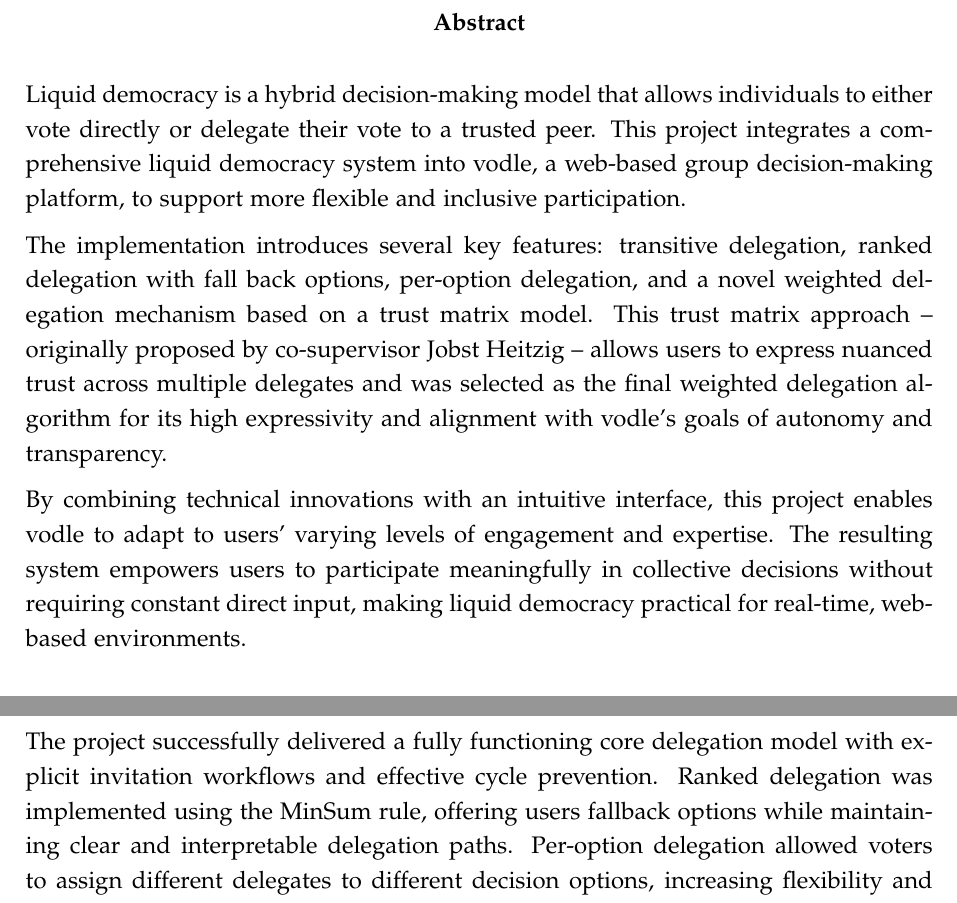
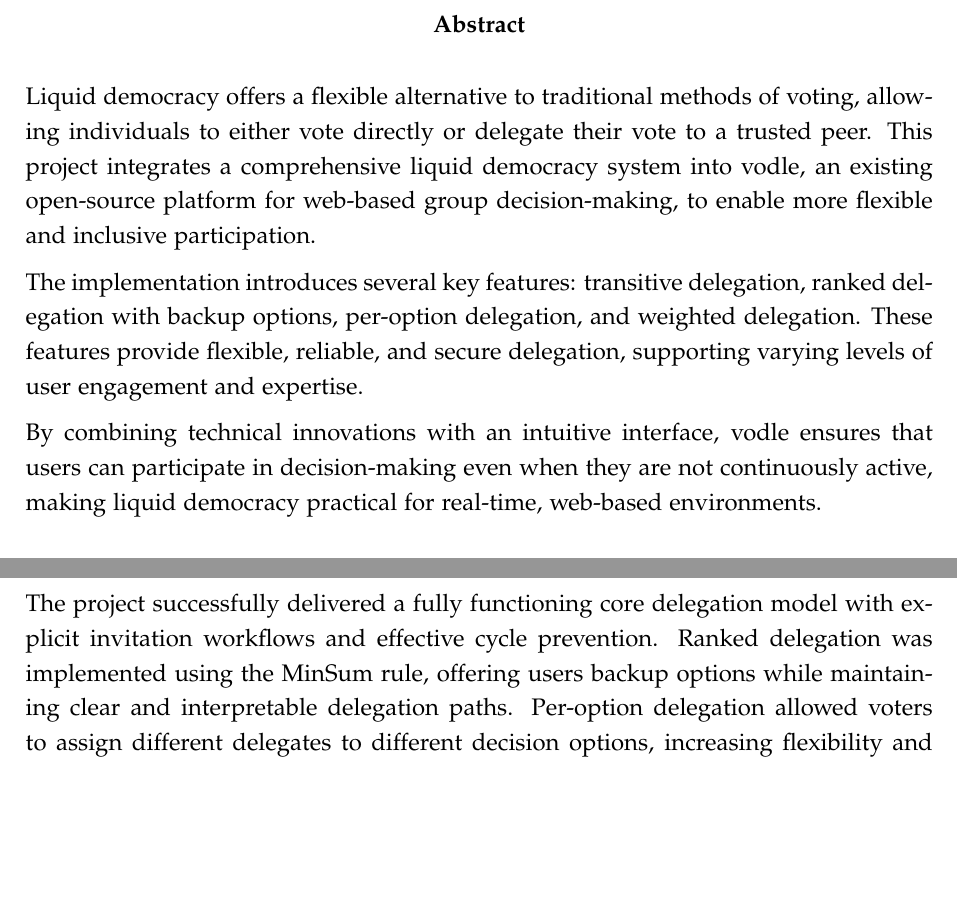
Before and after one commit to HEMPED/Y3_Final_Report, a LaTeX thesis (dissertation/dissertation.tex, which reads dissertation/abstract.tex, dissertation/conclusions.tex): two parts of pages 3 and 85 of 89, joined at a grey line, cut so that both start at the same text, the shorter picture padded with empty space. Compiled offline with pdfLaTeX.

Commit message:
abstract shortened

```diff
--- a/dissertation/abstract.tex
+++ b/dissertation/abstract.tex
@@ -1,11 +1,10 @@
 \renewcommand\abstractname{Abstract}
 \begin{abstract}
-Liquid democracy is a hybrid decision-making model that allows individuals to either vote directly or delegate their vote to a trusted peer. This project integrates a comprehensive liquid democracy system into vodle, a web-based group decision-making platform, to support more flexible and inclusive participation.
+    Liquid democracy offers a flexible alternative to traditional methods of voting, allowing individuals to either vote directly or delegate their vote to a trusted peer. This project integrates a comprehensive liquid democracy system into vodle, an existing open-source platform for web-based group decision-making, to enable more flexible and inclusive participation.
 
-The implementation introduces several key features: transitive delegation, ranked delegation with fall back options, per-option delegation, and a novel weighted delegation mechanism based on a trust matrix model. This trust matrix approach -- originally proposed by co-supervisor Jobst Heitzig -- allows users to express nuanced trust across multiple delegates and was selected as the final weighted delegation algorithm for its high expressivity and alignment with vodle's goals of autonomy and transparency.
+    The implementation introduces several key features: transitive delegation, ranked delegation with backup options, per-option delegation, and weighted delegation. These features provide flexible, reliable, and secure delegation, supporting varying levels of user engagement and expertise.
 
-By combining technical innovations with an intuitive interface, this project enables vodle to adapt to users' varying levels of engagement and expertise. The resulting system empowers users to participate meaningfully in collective decisions without requiring constant direct input, making liquid democracy practical for real-time, web-based environments.
+    By combining technical innovations with an intuitive interface, vodle ensures that users can participate in decision-making even when they are not continuously active, making liquid democracy practical for real-time, web-based environments.
 
-\bigskip
-\keywords{liquid democracy, ranked delegation, weighted delegation, flexible participation, user autonomy, online decision-making, real-time voting systems, web-based voting systems}
+    \bigskip \keywords{liquid democracy, ranked delegation, weighted delegation, flexible participation, user autonomy, online decision-making, real-time voting systems, web-based voting systems}
 \end{abstract}
--- a/dissertation/conclusions.tex
+++ b/dissertation/conclusions.tex
@@ -1,7 +1,7 @@
 \chapter{Conclusions}\label{ch:conclusions}
 This project set out to design and implement a flexible, reliable liquid democracy system within vodle, with the aim of enhancing participation, autonomy, and resilience in group decision-making. The work addressed the core challenges of traditional delegation models by introducing mechanisms for ranked delegation, per-option delegation, and weighted delegation based on a trust matrix model.
 
-The project successfully delivered a fully functioning core delegation model with explicit invitation workflows and effective cycle prevention. Ranked delegation was implemented using the MinSum rule, offering users fallback options while maintaining clear and interpretable delegation paths. Per-option delegation allowed voters to assign different delegates to different decision options, increasing flexibility and expressiveness. Weighted delegation, based on a trust matrix model, enabled fine-grained trust allocations across multiple delegates, supporting nuanced participation while mitigating the risks of super-voter concentration and vote loss.
+The project successfully delivered a fully functioning core delegation model with explicit invitation workflows and effective cycle prevention. Ranked delegation was implemented using the MinSum rule, offering users backup options while maintaining clear and interpretable delegation paths. Per-option delegation allowed voters to assign different delegates to different decision options, increasing flexibility and expressiveness. Weighted delegation, based on a trust matrix model, enabled fine-grained trust allocations across multiple delegates, supporting nuanced participation while mitigating the risks of super-voter concentration and vote loss.
 
 Throughout the development process, the unique architectural constraints of vodle -- particularly its serverless, client-side execution model using CouchDB -- heavily influenced design decisions. All delegation resolution and vote computation had to be performed efficiently within the browser, leading to careful optimisation of algorithms and data structures.
 
```
Also changed, not shown: dissertation/dissertation.pdf.
